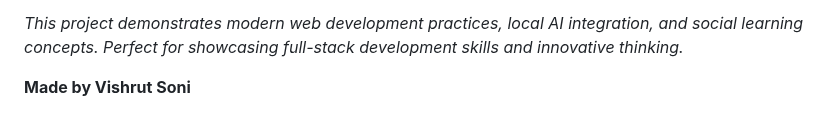
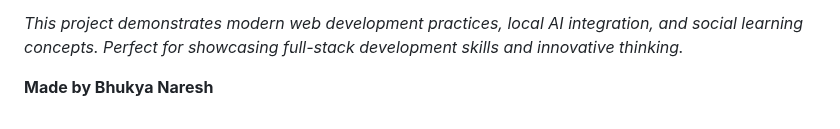
Before and after one commit to spyn21/reading-watchlist-ai-, a Markdown page: README.md, the part around the change. GitHub-like rendering.

```diff
--- a/README.md
+++ b/README.md
@@ -212,4 +212,4 @@ npm run preview
 
 *This project demonstrates modern web development practices, local AI integration, and social learning concepts. Perfect for showcasing full-stack development skills and innovative thinking.*
 
-**Made by Vishrut Soni**
+**Made by Bhukya Naresh**
```
